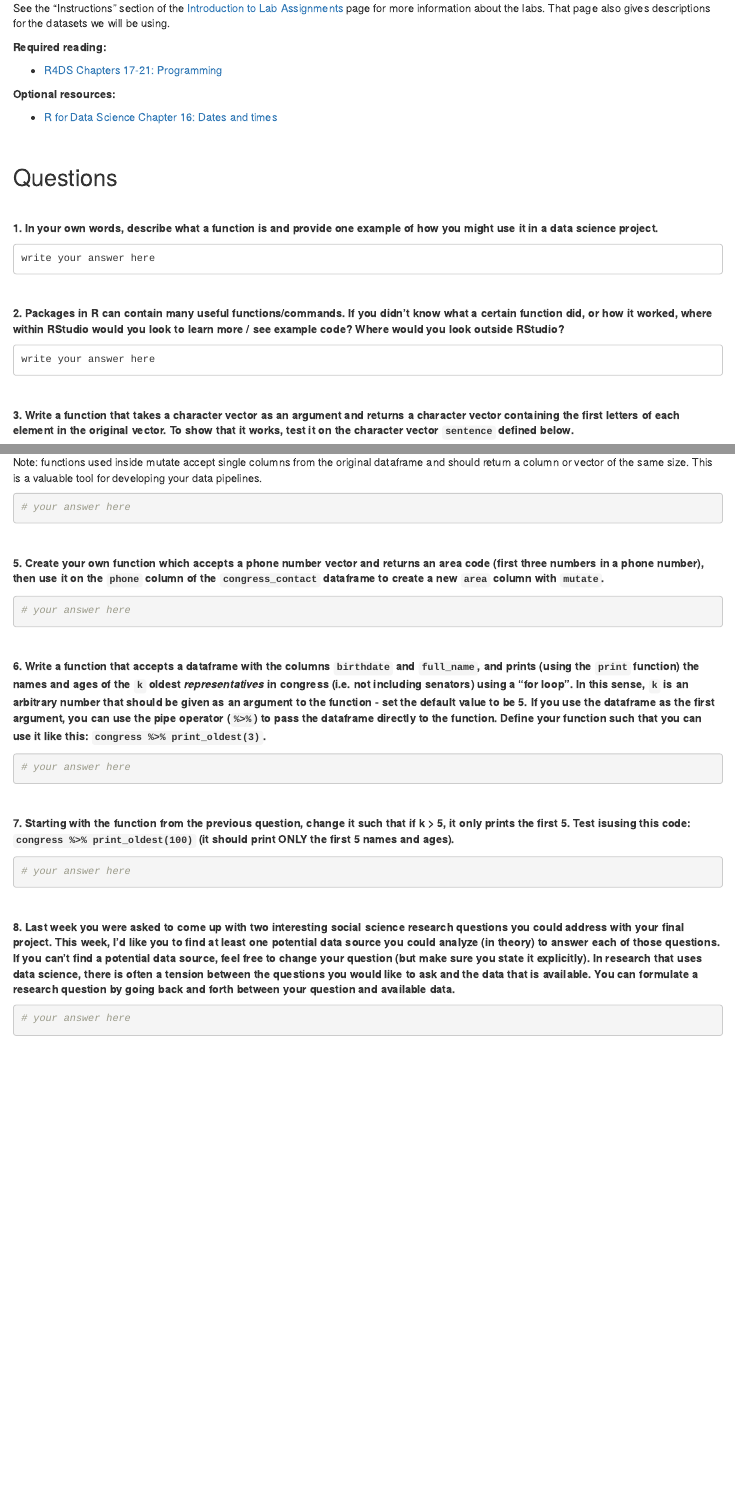
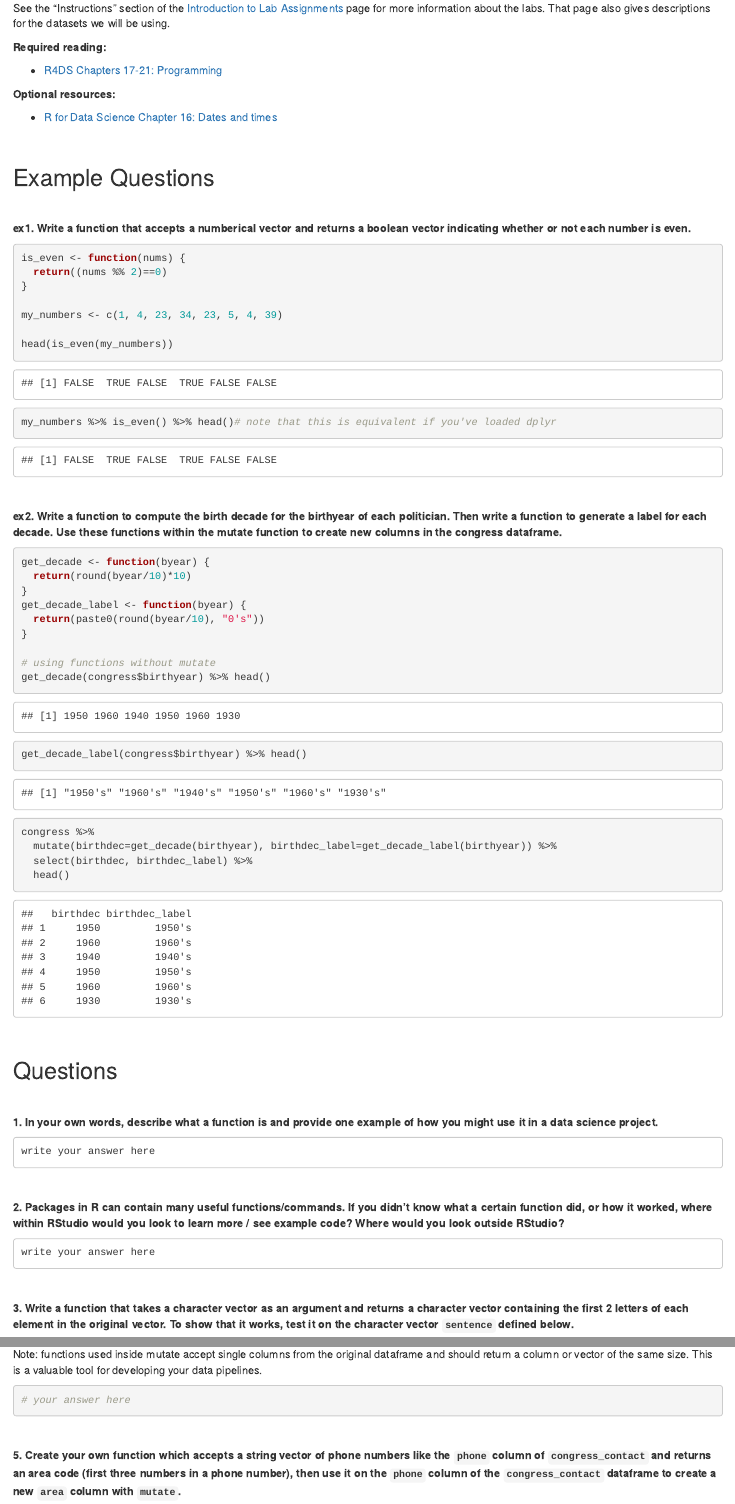
Before and after one commit to dssoc/dssoc.github.io, an R Markdown document (assignments/Lab_4.Rmd): the page in a window 1100 px wide, from 190 px down, and a second part further down, joined at a grey line. The pictures show the output file assignments/Lab_4.html that the author committed with the source, opened offline.

Commit message:
Added example questions

````diff
--- a/assignments/Lab_4.Rmd
+++ b/assignments/Lab_4.Rmd
@@ -39,6 +39,46 @@ load(url('https://dssoc.github.io/datasets/congress.RData'))
 ```
 <br/>
 
+## Example Questions
+<br>
+
+
+**ex1. Write a function that accepts a numberical vector and returns a boolean vector indicating whether or not each number is even.**
+```{r}
+is_even <- function(nums) {
+  return((nums %% 2)==0)
+}
+
+my_numbers <- c(1, 4, 23, 34, 23, 5, 4, 39)
+
+head(is_even(my_numbers))
+my_numbers %>% is_even() %>% head()# note that this is equivalent if you've loaded dplyr
+```
+<br/>
+
+
+**ex2. Write a function to compute the birth decade for the birthyear of each politician. Then write a function to generate a label for each decade. Use these functions within the mutate function to create new columns in the congress dataframe.**
+```{r}
+get_decade <- function(byear) {
+  return(round(byear/10)*10)
+}
+get_decade_label <- function(byear) {
+  return(paste0(round(byear/10), "0's"))
+}
+
+# using functions without mutate
+get_decade(congress$birthyear) %>% head()
+get_decade_label(congress$birthyear) %>% head()
+
+congress %>%
+  mutate(birthdec=get_decade(birthyear), birthdec_label=get_decade_label(birthyear)) %>%
+  select(birthdec, birthdec_label) %>%
+  head()
+```
+<br/>
+
+
+
 ## Questions
 <br>
 
@@ -57,7 +97,7 @@ write your answer here
 <br/>
 
 
-**3. Write a function that takes a character vector as an argument and returns a character vector containing the first letters of each element in the original vector. To show that it works, test it on the character vector `sentence` defined below.**
+**3. Write a function that takes a character vector as an argument and returns a character vector containing the first 2 letters of each element in the original vector. To show that it works, test it on the character vector `sentence` defined below.**
 ```{r}
 sentence <- c('you', 'only', 'understand', 'data', 'if', 'data', 'is', 'tidy')
 # your answer here
@@ -74,7 +114,7 @@ Note: functions used inside mutate accept single columns from the original dataf
 <br/>
 
 
-**5. Create your own function which accepts a phone number vector and returns an area code (first three numbers in a phone number), then use it on the `phone` column of the `congress_contact` dataframe to create a new `area` column with `mutate`.**
+**5. Create your own function which accepts a string vector of phone numbers like the `phone` column of `congress_contact` and returns an area code (first three numbers in a phone number), then use it on the `phone` column of the `congress_contact` dataframe to create a new `area` column with `mutate`.**
 ```{r}
 # your answer here
 ```
@@ -88,4 +128,3 @@ Note: functions used inside mutate accept single columns from the original dataf
 <br/>
 
 
-**7. Starting with the function from the previous question, change it such that if k > 5, it only prints the first 5. Test isusing this code: `congress %>% print_oldest(100)` (it should print ONLY the first 5 names and ages).**
````
Also changed, not shown: assignments/Lab_4.html, assignments/Lab_4.Rmd (3 more changed lines).
